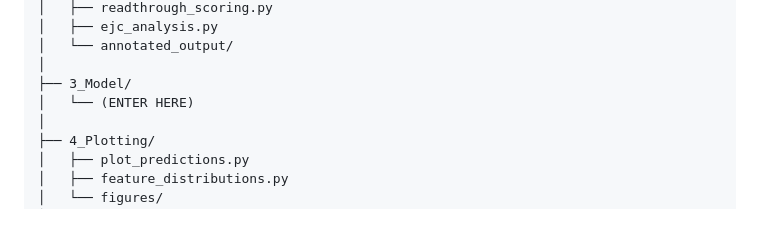
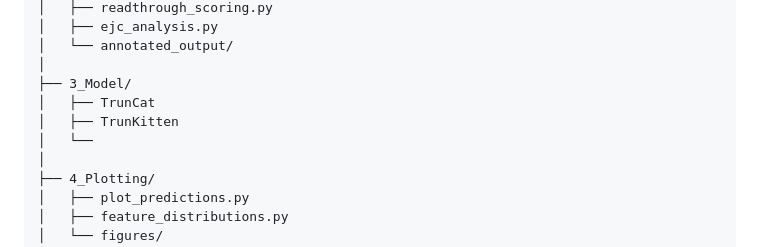
Before and after one commit to CobanAkdemirlab/NMDpredictionmodel, a Markdown page: README.md, the part around the change. Rendered like a GitHub page; blank space fills up the shorter version.

```diff
--- a/README.md
+++ b/README.md
@@ -55,7 +55,9 @@ NMDpredictionmodel/
 │   └── annotated_output/
 │
 ├── 3_Model/
-│   └── (ENTER HERE)
+│   ├── TrunCat
+│   ├── TrunKitten
+│   └──
 │
 ├── 4_Plotting/
 │   ├── plot_predictions.py
```
